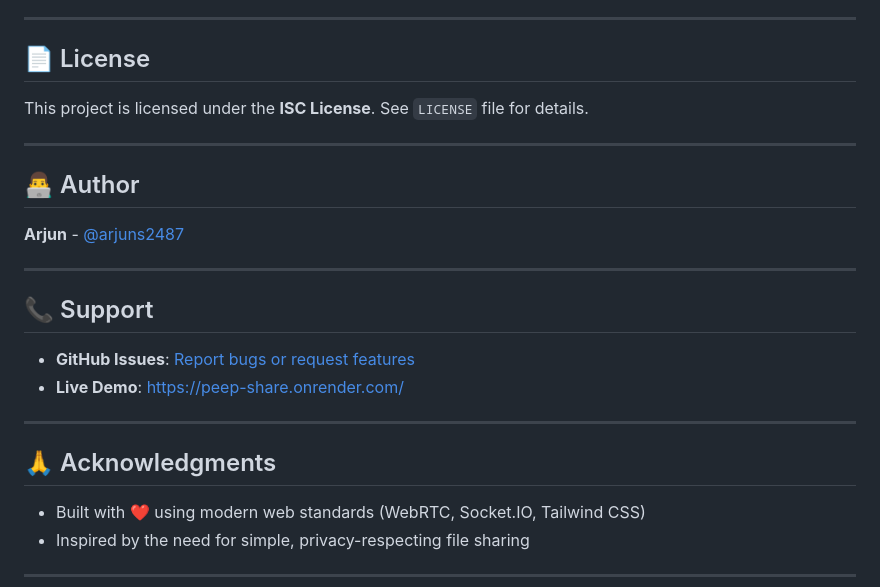
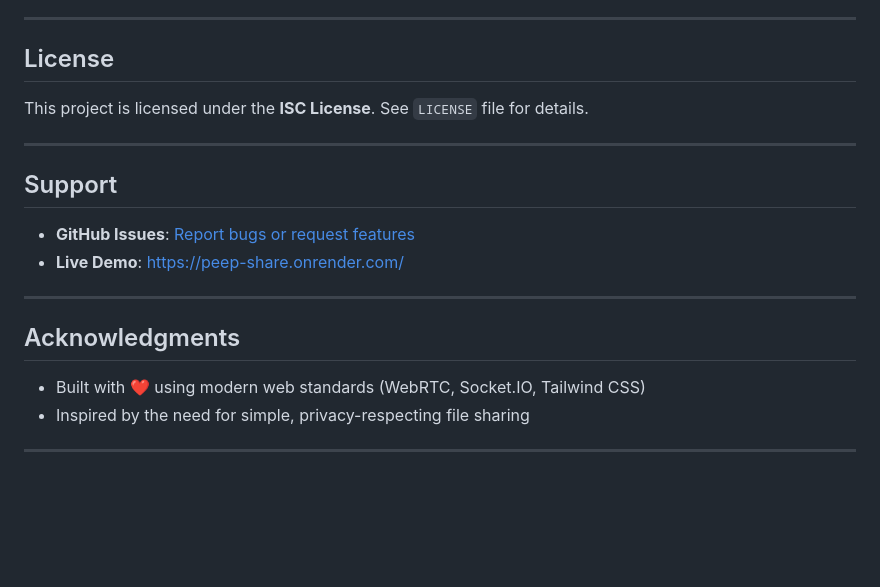
Before and after one commit to arjuns2487/Peep-Share, a Markdown page: README.md, the part around one of its changes. Rendered like a GitHub page; blank space fills up the shorter version.

Commit message:
Refactor README.md for improved readability
Updated section headers and removed unnecessary emojis for clarity.

```diff
--- a/README.md
+++ b/README.md
@@ -385,26 +385,20 @@ Contributions are welcome! Here's how to help:
 
 ---
 
-## 📄 License
+## License
 
 This project is licensed under the **ISC License**. See `LICENSE` file for details.
 
 ---
 
-## 👨‍💻 Author
-
-**Arjun** - [@arjuns2487](https://github.com/arjuns2487)
-
----
-
-## 📞 Support
+## Support
 
 - **GitHub Issues**: [Report bugs or request features](https://github.com/arjuns2487/Peep-Share/issues)
 - **Live Demo**: [https://peep-share.onrender.com/](https://peep-share.onrender.com/)
 
 ---
 
-## 🙏 Acknowledgments
+## Acknowledgments
 
 - Built with ❤️ using modern web standards (WebRTC, Socket.IO, Tailwind CSS)
 - Inspired by the need for simple, privacy-respecting file sharing
```
Also changed, not shown: other parts of README.md (+24 -24 lines).
